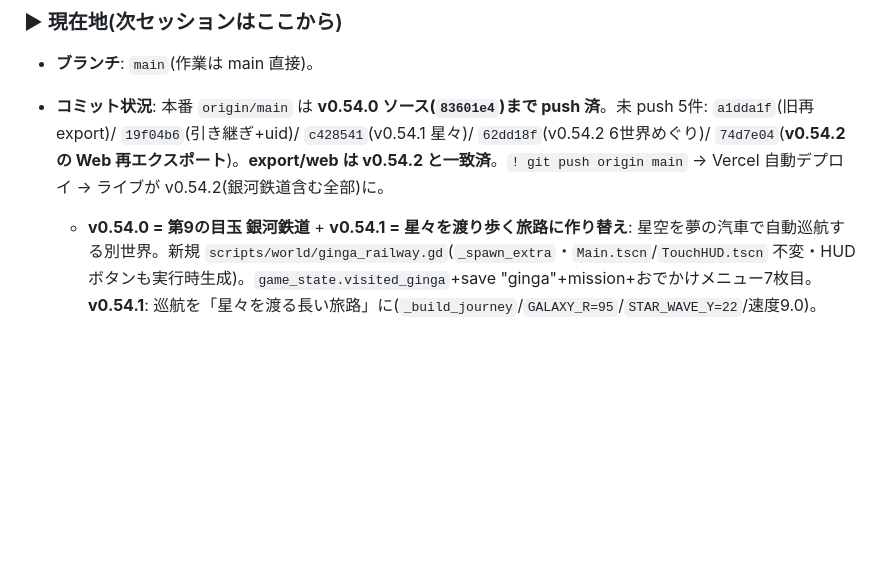
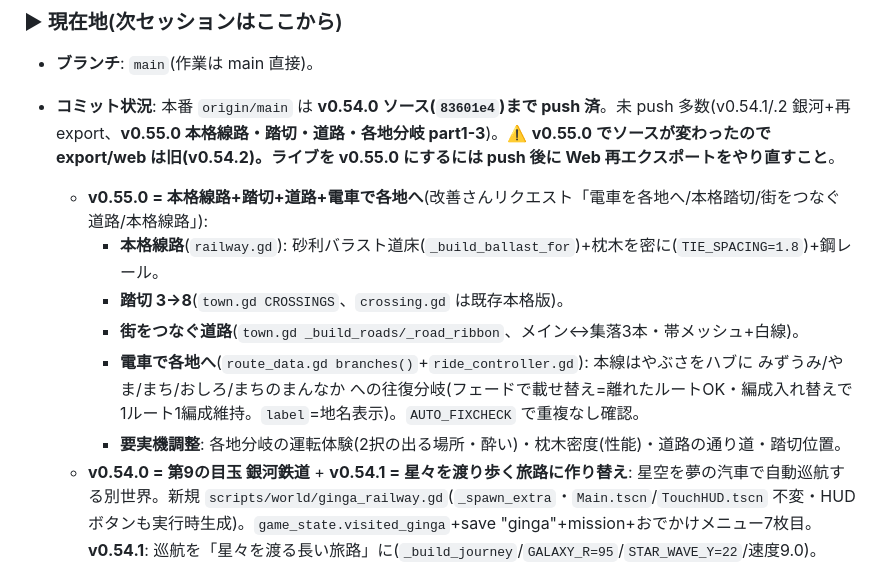
Before and after one commit to fanxingjudao-boop/shinkansen-world-godot, a Markdown page: docs/HANDOFF.md, the part around the change. Rendered like a GitHub page; blank space fills up the shorter version.

```diff
--- a/docs/HANDOFF.md
+++ b/docs/HANDOFF.md
@@ -164,7 +164,13 @@ Claude Code に以下を渡せれば引き継ぎ完了:
 ### ▶ 現在地(次セッションはここから)
 
 - **ブランチ**: `main`(作業は main 直接)。
-- **コミット状況**: 本番 `origin/main` は **v0.54.0 ソース(`83601e4`)まで push 済**。未 push 5件: `a1dda1f`(旧再export)/ `19f04b6`(引き継ぎ+uid)/ `c428541`(v0.54.1 星々)/ `62dd18f`(v0.54.2 6世界めぐり)/ `74d7e04`(**v0.54.2 の Web 再エクスポート**)。**export/web は v0.54.2 と一致済**。`! git push origin main` → Vercel 自動デプロイ → ライブが v0.54.2(銀河鉄道含む全部)に。
+- **コミット状況**: 本番 `origin/main` は **v0.54.0 ソース(`83601e4`)まで push 済**。未 push 多数(v0.54.1/.2 銀河+再export、**v0.55.0 本格線路・踏切・道路・各地分岐 part1-3**)。⚠️ **v0.55.0 でソースが変わったので export/web は旧(v0.54.2)。ライブを v0.55.0 にするには push 後に Web 再エクスポートをやり直すこと**。
+  - **v0.55.0 = 本格線路+踏切+道路+電車で各地へ**(改善さんリクエスト「電車を各地へ/本格踏切/街をつなぐ道路/本格線路」):
+    - **本格線路**(`railway.gd`): 砂利バラスト道床(`_build_ballast_for`)+枕木を密に(`TIE_SPACING=1.8`)+鋼レール。
+    - **踏切 3→8**(`town.gd CROSSINGS`、`crossing.gd` は既存本格版)。
+    - **街をつなぐ道路**(`town.gd _build_roads/_road_ribbon`、メイン↔集落3本・帯メッシュ+白線)。
+    - **電車で各地へ**(`route_data.gd branches()`+`ride_controller.gd`): 本線はやぶさをハブに みずうみ/やま/まち/おしろ/まちのまんなか への往復分岐(フェードで載せ替え=離れたルートOK・編成入れ替えで1ルート1編成維持。`label`=地名表示)。`AUTO_FIXCHECK` で重複なし確認。
+    - **要実機調整**: 各地分岐の運転体験(2択の出る場所・酔い)・枕木密度(性能)・道路の通り道・踏切位置。
   - **v0.54.0 = 第9の目玉 銀河鉄道** + **v0.54.1 = 星々を渡り歩く旅路に作り替え**: 星空を夢の汽車で自動巡航する別世界。新規 `scripts/world/ginga_railway.gd`(`_spawn_extra`・`Main.tscn`/`TouchHUD.tscn` 不変・HUDボタンも実行時生成)。`game_state.visited_ginga`+save "ginga"+mission+おでかけメニュー7枚目。**v0.54.1**: 巡航を「星々を渡る長い旅路」に(`_build_journey`/`GALAXY_R=95`/`STAR_WAVE_Y=22`/速度9.0)。**v0.54.2**: 止まり先を **6つの世界のミニチュア**(そら/ゆき/おかし/つき/きょうりゅう/うみ・浮かぶ島+ひらがなラベル)+大きな星6 に。各 `_build_stop_*` で生成(本物のワールドは不変)。**調整候補**: ミニチュアの見え方/大きさ/並び・旅の長さ/速度/うねり(酔い)・星空の明るさ・メニュー7枚目が画面下に近い(パネル高さ)。`AUTO_GINGA`/`AUTO_WORLDSEL` で確認済。
   - **v0.53.0 = B-7 かくれた でんしゃ(夜のレア車両)**: 夜だけ にじいろ「ゆめ」しんかんせんが専用ルート出現。新規 `scripts/world/rare_train.gd`(`_spawn_extra`)+ `route_data.gd` "yume" ルート + `resources/train_data/yume.tres`。図鑑は .tres 自動で「?」隠し枠。発見=乗車(`boarded_trains` 流用=セーブ増やさない)。**調整候補**: "yume" ルート位置/大きさ・色。`AUTO_RARE` で出現確認済。
   - このセッションの実装: v0.51.0 A-5乗客 → v0.51.1 腕削除 → v0.51.2 全機能監査+月・空の戻る常時表示 → v0.52.0 B-5楽器 → Web再エクスポート → **v0.53.0 B-7レア車両**。
```
Also changed, not shown: changelog.md (+12 -0 lines).
